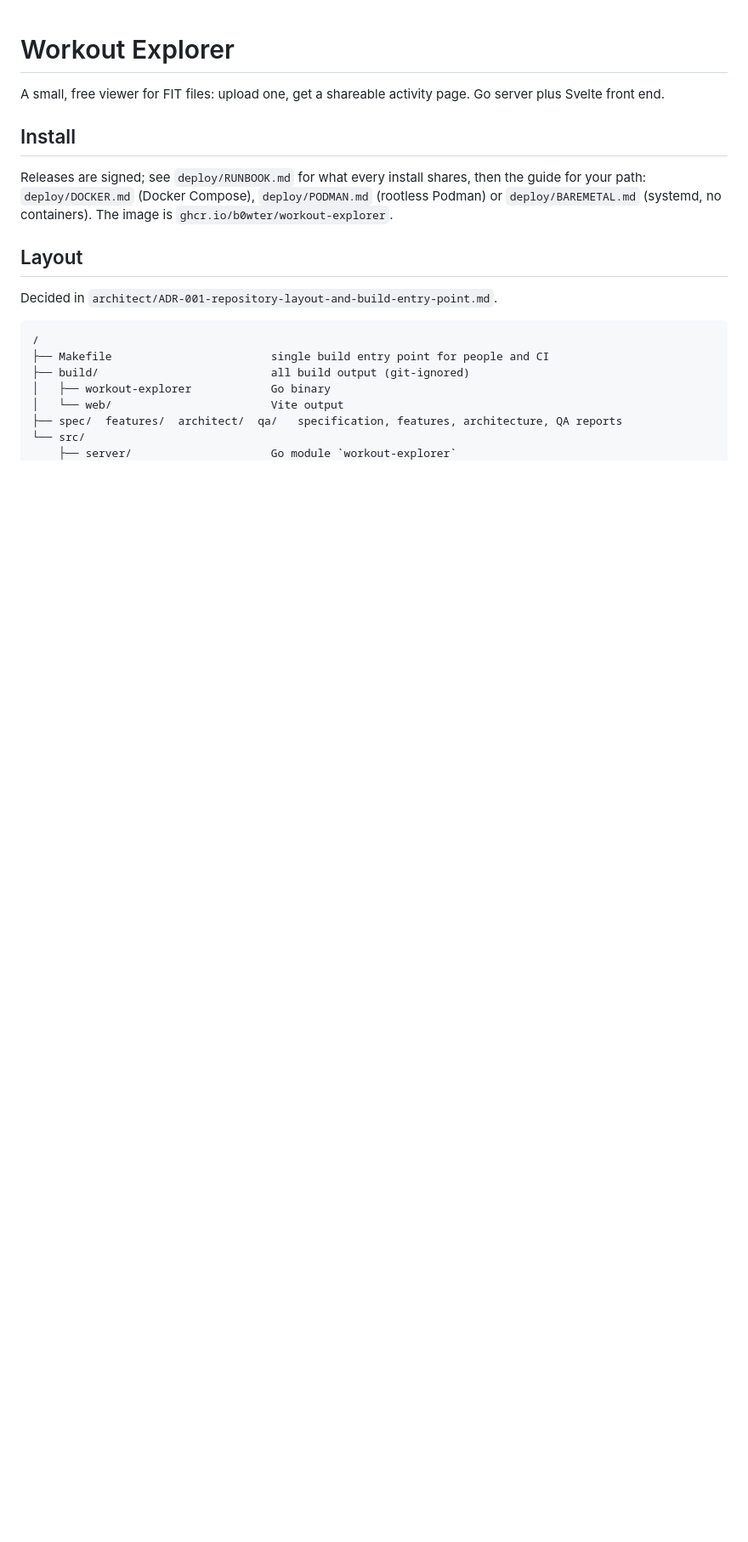
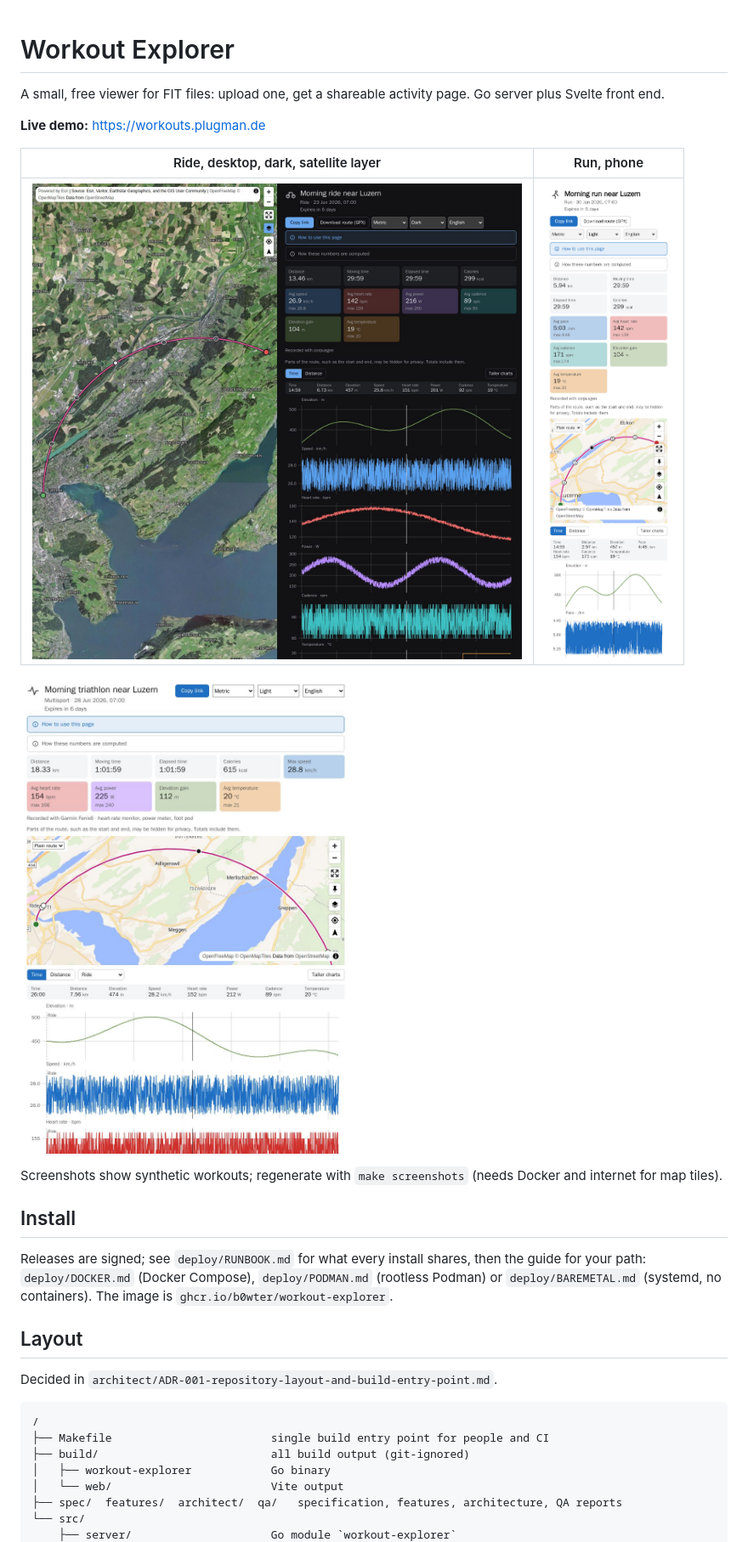
Before and after one commit to b0wter/WorkoutExplorer, a Markdown page: README.md, the part around the change. Shown at 85% size. Drawn GitHub-style; pictures changed too: docs/screenshots/ride-desktop.jpg (added), docs/screenshots/run-phone.jpg (added), docs/screenshots/triathlon-tablet.jpg (added); blank space fills up the shorter version.

```diff
--- a/README.md
+++ b/README.md
@@ -1,6 +1,16 @@
 # Workout Explorer
 
 A small, free viewer for FIT files: upload one, get a shareable activity page. Go server plus Svelte front end.
+
+**Live demo:** https://workouts.plugman.de
+
+| Ride, desktop, dark, satellite layer | Run, phone |
+| --- | --- |
+| ![Ride page on desktop, dark theme, satellite map: route, linked charts with the cursor mid-ride](docs/screenshots/ride-desktop.jpg) | ![Run page on a phone: summary, map, charts](docs/screenshots/run-phone.jpg) |
+
+![Triathlon page on a tablet with the Ride leg picked: map, linked charts](docs/screenshots/triathlon-tablet.jpg)
+
+Screenshots show synthetic workouts; regenerate with `make screenshots` (needs Docker and internet for map tiles).
 
 ## Install
 
```
Also changed, not shown: 4 other files.
